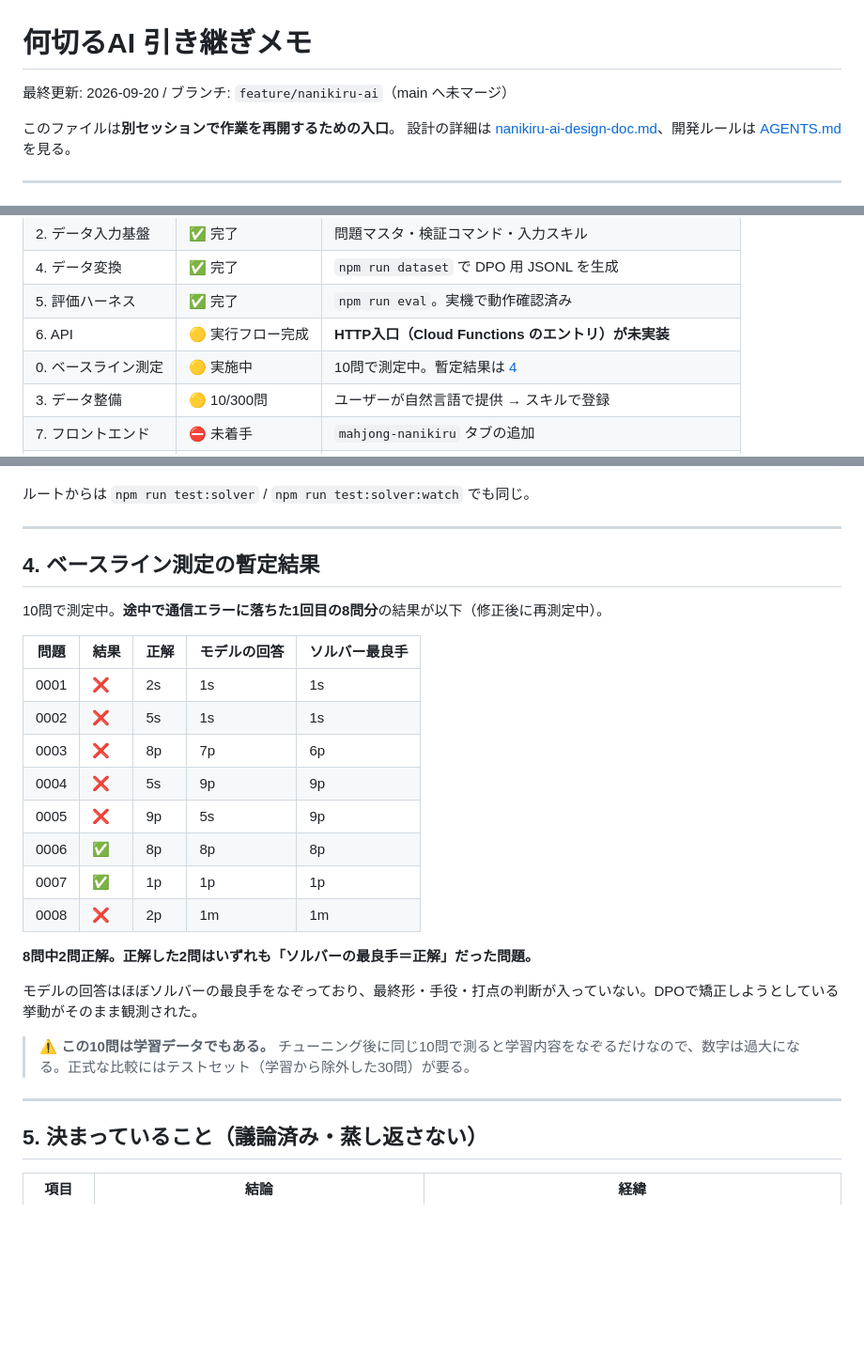
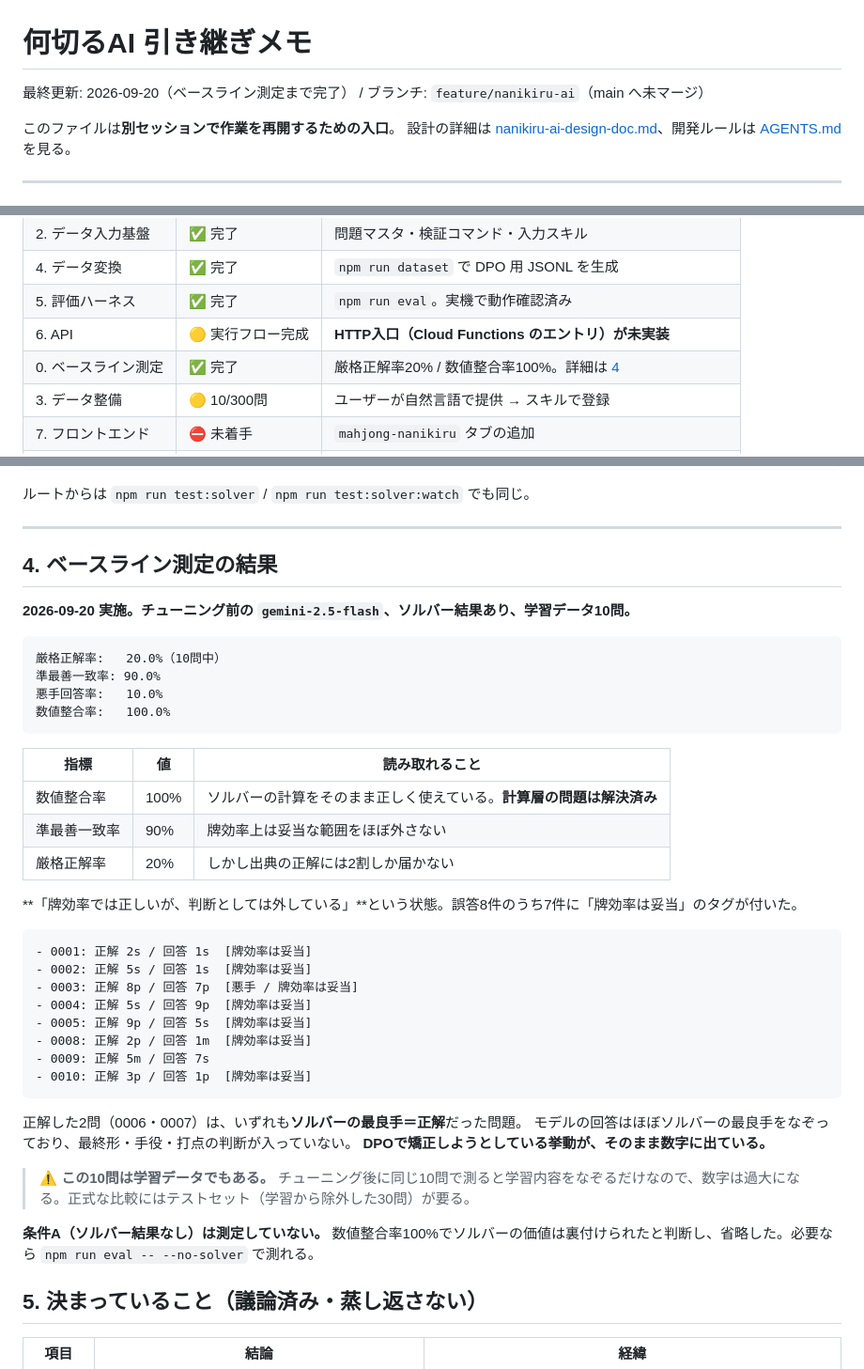
Before and after one commit to itagakishintaro/mahjong416, a Markdown page: HANDOFF.md, 3 parts joined by grey strips. Shown at 94% size. Rendered like a GitHub page; blank space fills up the shorter version.

Commit message:
docs: ベースライン測定の結果を記録する
チューニング前の gemini-2.5-flash を学習データ10問で測定した。

  厳格正解率   20.0%
  準最善一致率 90.0%
  悪手回答率   10.0%
  数値整合率  100.0%

数値整合率100%はソルバー注入が機能していることを示し、準最善一致率90%に
対して厳格正解率20%という差は「牌効率では正しいが判断としては外している」
状態を表す。DPOで矯正しようとしている挙動がそのまま数字に出た。

条件A（ソルバー結果なし）はソルバーの価値が裏付けられたと判断して省略した。

あわせて既知の課題を更新した。

- 推論の遅さを実測値に差し替え（10問37分＝1問3.7分）。テストセット30問で
  約2時間かかるため、チューニングの試行錯誤を回すには優先して対処が必要
- 通信が無反応のまま止まる問題を追記（43分のハングと、その対処）

Co-Authored-By: Claude Opus 5 <noreply@anthropic.com>

````diff
--- a/HANDOFF.md
+++ b/HANDOFF.md
@@ -1,6 +1,6 @@
 # 何切るAI 引き継ぎメモ
 
-最終更新: 2026-09-20 / ブランチ: `feature/nanikiru-ai`（main へ未マージ）
+最終更新: 2026-09-20（ベースライン測定まで完了） / ブランチ: `feature/nanikiru-ai`（main へ未マージ）
 
 このファイルは**別セッションで作業を再開するための入口**。
 設計の詳細は [nanikiru-ai-design-doc.md](./nanikiru-ai-design-doc.md)、開発ルールは [AGENTS.md](./AGENTS.md) を見る。
@@ -36,7 +36,7 @@
 | 4. データ変換 | ✅ 完了 | `npm run dataset` で DPO 用 JSONL を生成 |
 | 5. 評価ハーネス | ✅ 完了 | `npm run eval`。実機で動作確認済み |
 | 6. API | 🟡 実行フロー完成 | **HTTP入口（Cloud Functions のエントリ）が未実装** |
-| 0. ベースライン測定 | 🟡 実施中 | 10問で測定中。暫定結果は [4](#4-ベースライン測定の暫定結果) |
+| 0. ベースライン測定 | ✅ 完了 | 厳格正解率20% / 数値整合率100%。詳細は [4](#4-ベースライン測定の結果) |
 | 3. データ整備 | 🟡 10/300問 | ユーザーが自然言語で提供 → スキルで登録 |
 | 7. フロントエンド | ⛔ 未着手 | `mahjong-nanikiru` タブの追加 |
 | チューニング実行 | ⛔ 未着手 | GCS アップロード・ジョブ起動スクリプトが未実装 |
@@ -66,28 +66,43 @@ npm run eval -- --limit 3                     # 件数を絞る（課金を抑
 
 ---
 
-## 4. ベースライン測定の暫定結果
+## 4. ベースライン測定の結果
 
-10問で測定中。**途中で通信エラーに落ちた1回目の8問分**の結果が以下（修正後に再測定中）。
+**2026-09-20 実施。チューニング前の `gemini-2.5-flash`、ソルバー結果あり、学習データ10問。**
 
-| 問題 | 結果 | 正解 | モデルの回答 | ソルバー最良手 |
-| --- | --- | --- | --- | --- |
-| 0001 | ❌ | 2s | 1s | 1s |
-| 0002 | ❌ | 5s | 1s | 1s |
-| 0003 | ❌ | 8p | 7p | 6p |
-| 0004 | ❌ | 5s | 9p | 9p |
-| 0005 | ❌ | 9p | 5s | 9p |
-| 0006 | ✅ | 8p | 8p | 8p |
-| 0007 | ✅ | 1p | 1p | 1p |
-| 0008 | ❌ | 2p | 1m | 1m |
+```
+厳格正解率:   20.0%（10問中）
+準最善一致率: 90.0%
+悪手回答率:   10.0%
+数値整合率:   100.0%
+```
 
-**8問中2問正解。正解した2問はいずれも「ソルバーの最良手＝正解」だった問題。**
+| 指標 | 値 | 読み取れること |
+| --- | --- | --- |
+| 数値整合率 | 100% | ソルバーの計算をそのまま正しく使えている。**計算層の問題は解決済み** |
+| 準最善一致率 | 90% | 牌効率上は妥当な範囲をほぼ外さない |
+| 厳格正解率 | 20% | しかし出典の正解には2割しか届かない |
 
-モデルの回答はほぼソルバーの最良手をなぞっており、最終形・手役・打点の判断が入っていない。DPOで矯正しようとしている挙動がそのまま観測された。
+**「牌効率では正しいが、判断としては外している」**という状態。誤答8件のうち7件に「牌効率は妥当」のタグが付いた。
+
+```
+- 0001: 正解 2s / 回答 1s  [牌効率は妥当]
+- 0002: 正解 5s / 回答 1s  [牌効率は妥当]
+- 0003: 正解 8p / 回答 7p  [悪手 / 牌効率は妥当]
+- 0004: 正解 5s / 回答 9p  [牌効率は妥当]
+- 0005: 正解 9p / 回答 5s  [牌効率は妥当]
+- 0008: 正解 2p / 回答 1m  [牌効率は妥当]
+- 0009: 正解 5m / 回答 7s
+- 0010: 正解 3p / 回答 1p  [牌効率は妥当]
+```
+
+正解した2問（0006・0007）は、いずれも**ソルバーの最良手＝正解**だった問題。
+モデルの回答はほぼソルバーの最良手をなぞっており、最終形・手役・打点の判断が入っていない。
+**DPOで矯正しようとしている挙動が、そのまま数字に出ている。**
 
 > ⚠️ **この10問は学習データでもある。** チューニング後に同じ10問で測ると学習内容をなぞるだけなので、数字は過大になる。正式な比較にはテストセット（学習から除外した30問）が要る。
 
----
+**条件A（ソルバー結果なし）は測定していない。** 数値整合率100%でソルバーの価値は裏付けられたと判断し、省略した。必要なら `npm run eval -- --no-solver` で測れる。
 
 ## 5. 決まっていること（議論済み・蒸し返さない）
 
````
Also changed, not shown: other parts of HANDOFF.md (+15 -12 lines).
